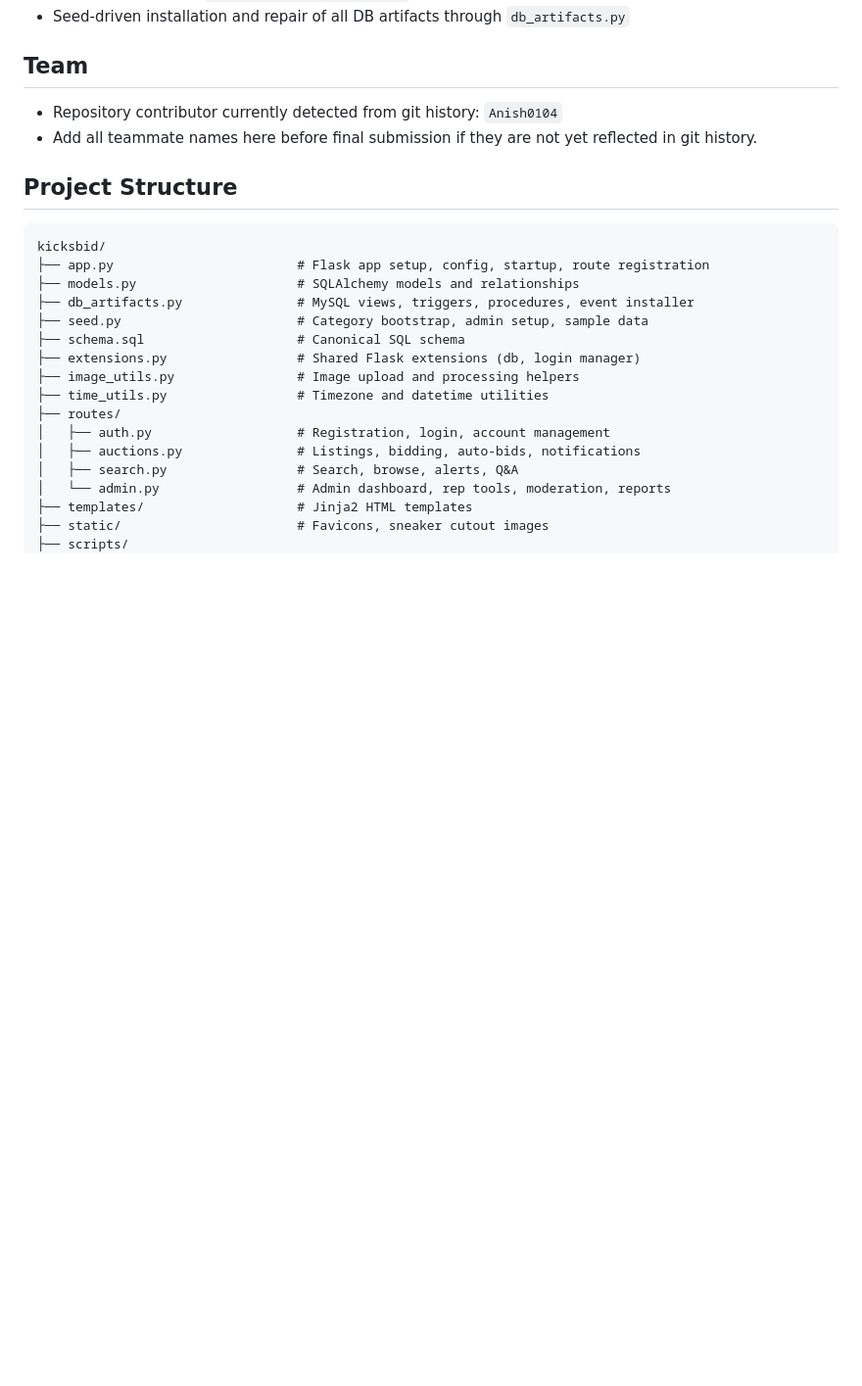
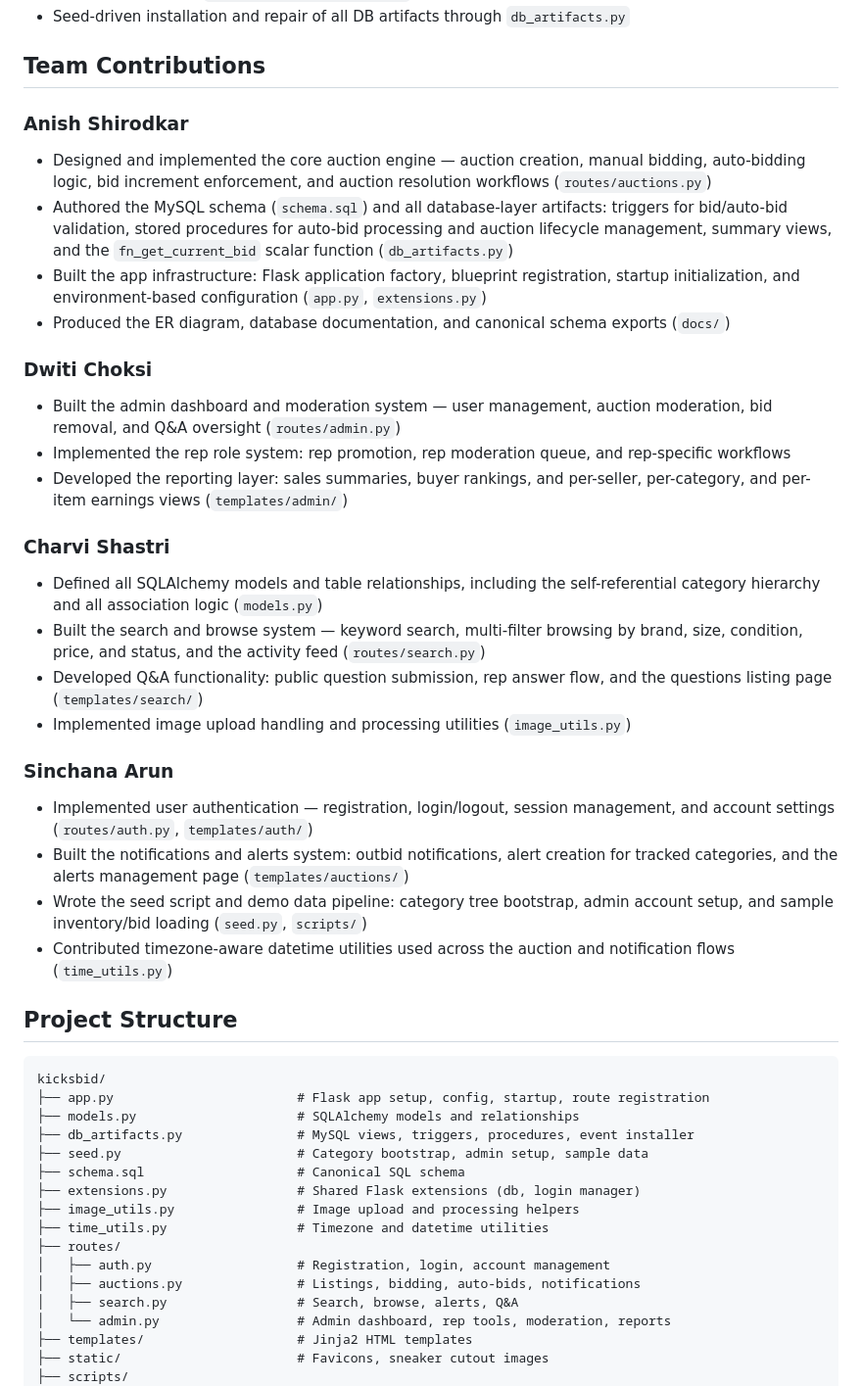
Before and after one commit to Anish0104/kicksbid, a Markdown page: README.md, the part around the change. Shown at 98% size. Rendered like a GitHub page; blank space fills up the shorter version.

Commit message:
add full team contributions section with per-person breakdown

```diff
--- a/README.md
+++ b/README.md
@@ -166,10 +166,30 @@ python3 scripts/generate_er_diagram.py
 - Event scheduler job `evt_close_expired_auctions` for automated auction lifecycle management
 - Seed-driven installation and repair of all DB artifacts through `db_artifacts.py`
 
-## Team
+## Team Contributions
 
-- Repository contributor currently detected from git history: `Anish0104`
-- Add all teammate names here before final submission if they are not yet reflected in git history.
+### Anish Shirodkar
+- Designed and implemented the core auction engine — auction creation, manual bidding, auto-bidding logic, bid increment enforcement, and auction resolution workflows (`routes/auctions.py`)
+- Authored the MySQL schema (`schema.sql`) and all database-layer artifacts: triggers for bid/auto-bid validation, stored procedures for auto-bid processing and auction lifecycle management, summary views, and the `fn_get_current_bid` scalar function (`db_artifacts.py`)
+- Built the app infrastructure: Flask application factory, blueprint registration, startup initialization, and environment-based configuration (`app.py`, `extensions.py`)
+- Produced the ER diagram, database documentation, and canonical schema exports (`docs/`)
+
+### Dwiti Choksi
+- Built the admin dashboard and moderation system — user management, auction moderation, bid removal, and Q&A oversight (`routes/admin.py`)
+- Implemented the rep role system: rep promotion, rep moderation queue, and rep-specific workflows
+- Developed the reporting layer: sales summaries, buyer rankings, and per-seller, per-category, and per-item earnings views (`templates/admin/`)
+
+### Charvi Shastri
+- Defined all SQLAlchemy models and table relationships, including the self-referential category hierarchy and all association logic (`models.py`)
+- Built the search and browse system — keyword search, multi-filter browsing by brand, size, condition, price, and status, and the activity feed (`routes/search.py`)
+- Developed Q&A functionality: public question submission, rep answer flow, and the questions listing page (`templates/search/`)
+- Implemented image upload handling and processing utilities (`image_utils.py`)
+
+### Sinchana Arun
+- Implemented user authentication — registration, login/logout, session management, and account settings (`routes/auth.py`, `templates/auth/`)
+- Built the notifications and alerts system: outbid notifications, alert creation for tracked categories, and the alerts management page (`templates/auctions/`)
+- Wrote the seed script and demo data pipeline: category tree bootstrap, admin account setup, and sample inventory/bid loading (`seed.py`, `scripts/`)
+- Contributed timezone-aware datetime utilities used across the auction and notification flows (`time_utils.py`)
 
 ## Project Structure
 
```
